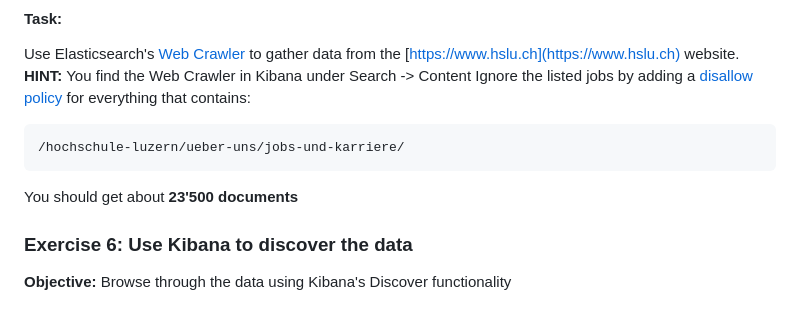
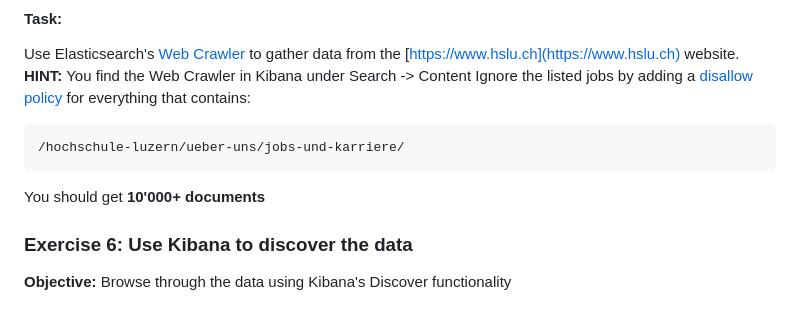
Before and after one commit to RapTho/elasticsearch-tutorials, a Markdown page: exercises.md, the part around the change. Drawn GitHub-style.

Commit message:
change number of docs

````diff
--- a/exercises.md
+++ b/exercises.md
@@ -154,7 +154,7 @@ Ignore the listed jobs by adding a [disallow policy](https://www.elastic.co/guid
 /hochschule-luzern/ueber-uns/jobs-und-karriere/
 ```
 
-You should get about **23'500 documents**
+You should get **10'000+ documents**
 
 ### Exercise 6: Use Kibana to discover the data
 
````
